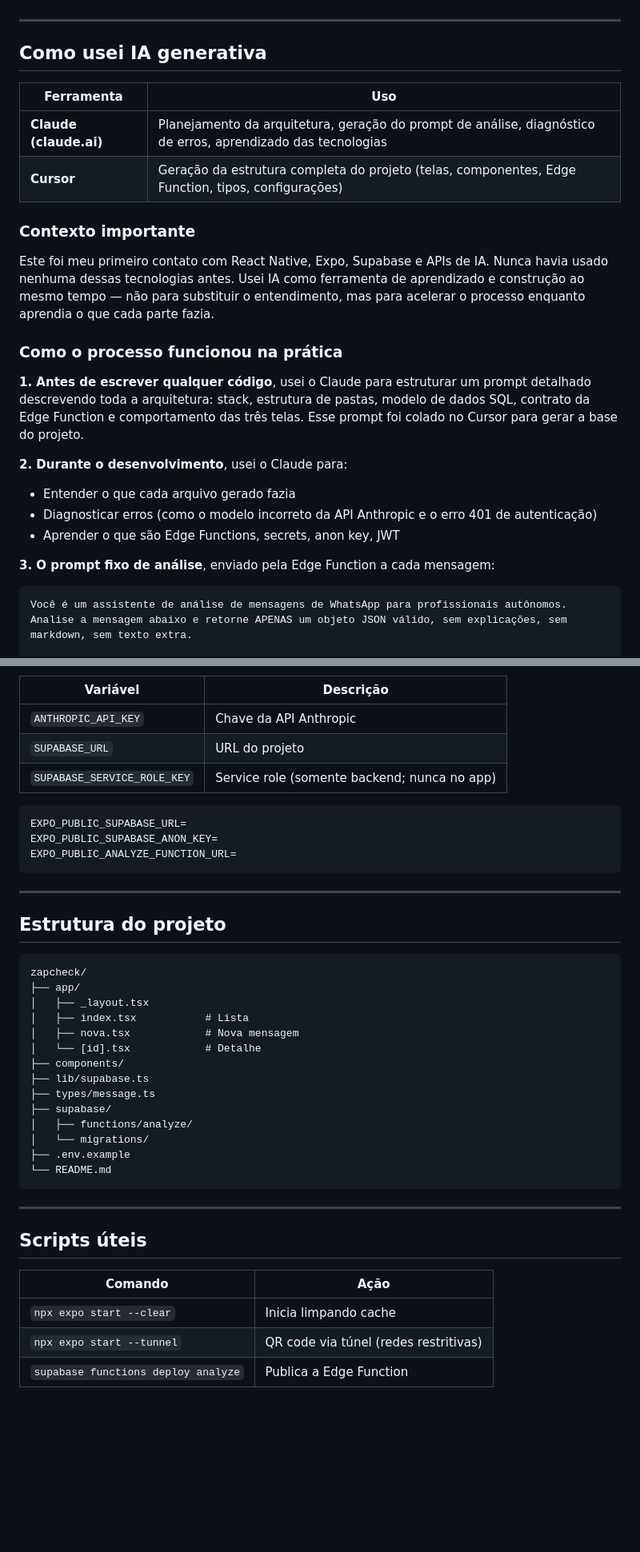
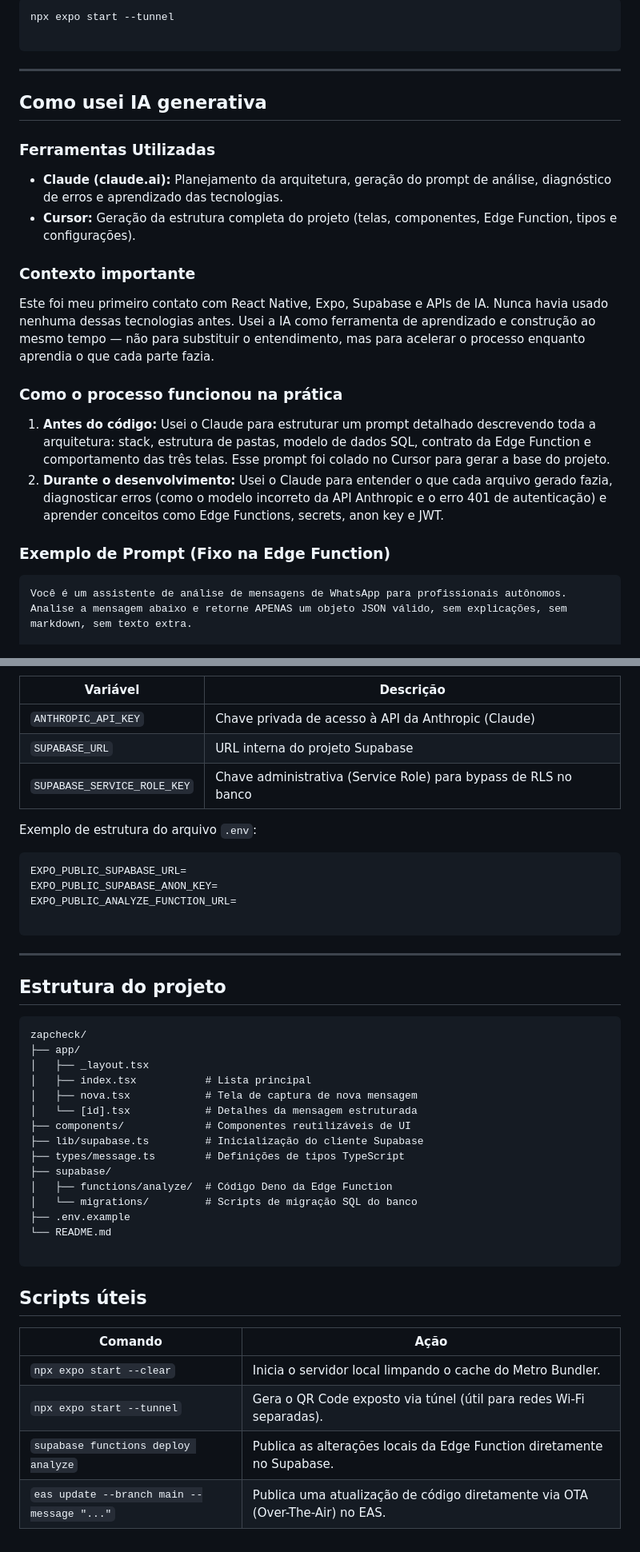
Before and after one commit to theuxz/zapcheck, a Markdown page: README.md, 2 parts joined by grey strips. Shown at 80% size. Rendered like a GitHub page; blank space fills up the shorter version.

````diff
--- a/README.md
+++ b/README.md
@@ -124,27 +124,27 @@ npx expo start --clear
+```bash
+npx expo start --tunnel
+
+```
 
 ---
 
 ## Como usei IA generativa
 
-| Ferramenta | Uso |
-|------------|-----|
-| **Claude (claude.ai)** | Planejamento da arquitetura, geração do prompt de análise, diagnóstico de erros, aprendizado das tecnologias |
-| **Cursor** | Geração da estrutura completa do projeto (telas, componentes, Edge Function, tipos, configurações) |
+### Ferramentas Utilizadas
+
+* **Claude (claude.ai):** Planejamento da arquitetura, geração do prompt de análise, diagnóstico de erros e aprendizado das tecnologias.
+* **Cursor:** Geração da estrutura completa do projeto (telas, componentes, Edge Function, tipos e configurações).
 
 ### Contexto importante
 
-Este foi meu primeiro contato com React Native, Expo, Supabase e APIs de IA. Nunca havia usado nenhuma dessas tecnologias antes. Usei IA como ferramenta de aprendizado e construção ao mesmo tempo — não para substituir o entendimento, mas para acelerar o processo enquanto aprendia o que cada parte fazia.
+Este foi meu primeiro contato com React Native, Expo, Supabase e APIs de IA. Nunca havia usado nenhuma dessas tecnologias antes. Usei a IA como ferramenta de aprendizado e construção ao mesmo tempo — não para substituir o entendimento, mas para acelerar o processo enquanto aprendia o que cada parte fazia.
 
 ### Como o processo funcionou na prática
 
-**1. Antes de escrever qualquer código**, usei o Claude para estruturar um prompt detalhado descrevendo toda a arquitetura: stack, estrutura de pastas, modelo de dados SQL, contrato da Edge Function e comportamento das três telas. Esse prompt foi colado no Cursor para gerar a base do projeto.
+1. **Antes do código:** Usei o Claude para estruturar um prompt detalhado descrevendo toda a arquitetura: stack, estrutura de pastas, modelo de dados SQL, contrato da Edge Function e comportamento das três telas. Esse prompt foi colado no Cursor para gerar a base do projeto.
+2. **Durante o desenvolvimento:** Usei o Claude para entender o que cada arquivo gerado fazia, diagnosticar erros (como o modelo incorreto da API Anthropic e o erro 401 de autenticação) e aprender conceitos como Edge Functions, secrets, anon key e JWT.
 
-**2. Durante o desenvolvimento**, usei o Claude para:
-- Entender o que cada arquivo gerado fazia
-- Diagnosticar erros (como o modelo incorreto da API Anthropic e o erro 401 de autenticação)
-- Aprender o que são Edge Functions, secrets, anon key, JWT
-
-**3. O prompt fixo de análise**, enviado pela Edge Function a cada mensagem:
+### Exemplo de Prompt (Fixo na Edge Function)
 
 ```text
 Você é um assistente de análise de mensagens de WhatsApp para profissionais autônomos.
@@ -224,43 +228,46 @@ Mensagem:
 
 | Variável | Descrição |
-|----------|-----------|
-| `ANTHROPIC_API_KEY` | Chave da API Anthropic |
-| `SUPABASE_URL` | URL do projeto |
-| `SUPABASE_SERVICE_ROLE_KEY` | Service role (somente backend; nunca no app) |
+| --- | --- |
+| `ANTHROPIC_API_KEY` | Chave privada de acesso à API da Anthropic (Claude) |
+| `SUPABASE_URL` | URL interna do projeto Supabase |
+| `SUPABASE_SERVICE_ROLE_KEY` | Chave administrativa (Service Role) para bypass de RLS no banco |
+
+Exemplo de estrutura do arquivo `.env`:
 
 ```env
 EXPO_PUBLIC_SUPABASE_URL=
 EXPO_PUBLIC_SUPABASE_ANON_KEY=
 EXPO_PUBLIC_ANALYZE_FUNCTION_URL=
+
 ```
 
 ---
 
 ## Estrutura do projeto
 
-```
+```text
 zapcheck/
 ├── app/
 │   ├── _layout.tsx
-│   ├── index.tsx           # Lista
-│   ├── nova.tsx            # Nova mensagem
-│   └── [id].tsx            # Detalhe
-├── components/
-├── lib/supabase.ts
-├── types/message.ts
+│   ├── index.tsx           # Lista principal
+│   ├── nova.tsx            # Tela de captura de nova mensagem
+│   └── [id].tsx            # Detalhes da mensagem estruturada
+├── components/             # Componentes reutilizáveis de UI
+├── lib/supabase.ts         # Inicialização do cliente Supabase
+├── types/message.ts        # Definições de tipos TypeScript
 ├── supabase/
-│   ├── functions/analyze/
-│   └── migrations/
+│   ├── functions/analyze/  # Código Deno da Edge Function
+│   └── migrations/         # Scripts de migração SQL do banco
 ├── .env.example
 └── README.md
+
 ```
-
----
 
 ## Scripts úteis
 
 | Comando | Ação |
-|---------|------|
-| `npx expo start --clear` | Inicia limpando cache |
-| `npx expo start --tunnel` | QR code via túnel (redes restritivas) |
-| `supabase functions deploy analyze` | Publica a Edge Function |
+| --- | --- |
+| `npx expo start --clear` | Inicia o servidor local limpando o cache do Metro Bundler. |
+| `npx expo start --tunnel` | Gera o QR Code exposto via túnel (útil para redes Wi-Fi separadas). |
+| `supabase functions deploy analyze` | Publica as alterações locais da Edge Function diretamente no Supabase. |
+| `eas update --branch main --message "..."` | Publica uma atualização de código diretamente via OTA (Over-The-Air) no EAS. |
````
Also changed, not shown: other parts of README.md (+89 -85 lines).
